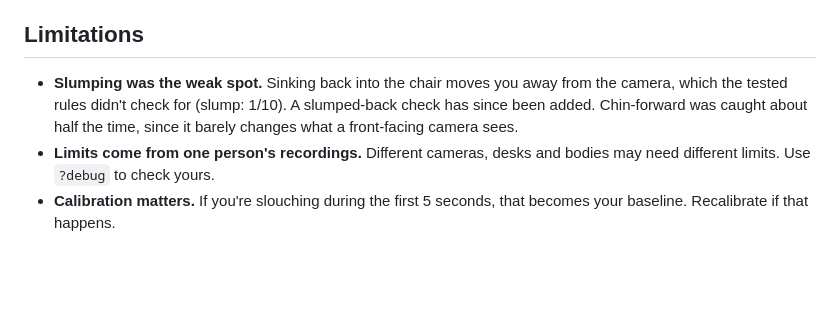
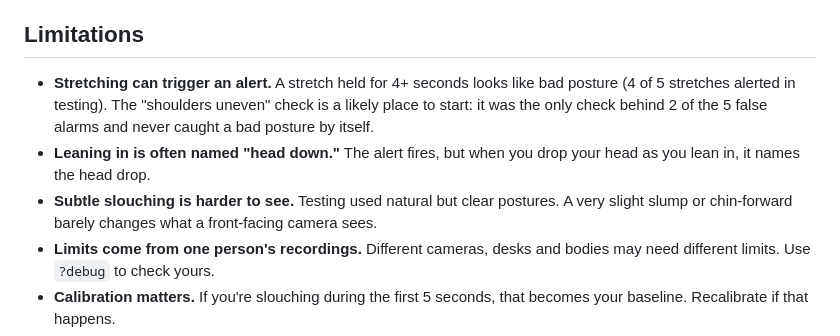
Before and after one commit to shanzayc/ergonomic-posture-coach, a Markdown page: README.md, the part around one of its changes. Rendered like a GitHub page; blank space fills up the shorter version.

```diff
--- a/README.md
+++ b/README.md
@@ -144,7 +172,9 @@ Pose detection runs in your browser, and video frames are never uploaded or save
 
 ## Limitations
 
-- **Slumping was the weak spot.** Sinking back into the chair moves you away from the camera, which the tested rules didn't check for (slump: 1/10). A slumped-back check has since been added. Chin-forward was caught about half the time, since it barely changes what a front-facing camera sees.
+- **Stretching can trigger an alert.** A stretch held for 4+ seconds looks like bad posture (4 of 5 stretches alerted in testing). The "shoulders uneven" check is a likely place to start: it was the only check behind 2 of the 5 false alarms and never caught a bad posture by itself.
+- **Leaning in is often named "head down."** The alert fires, but when you drop your head as you lean in, it names the head drop.
+- **Subtle slouching is harder to see.** Testing used natural but clear postures. A very slight slump or chin-forward barely changes what a front-facing camera sees.
 - **Limits come from one person's recordings.** Different cameras, desks and bodies may need different limits. Use `?debug` to check yours.
 - **Calibration matters.** If you're slouching during the first 5 seconds, that becomes your baseline. Recalibrate if that happens.
 - **Background alerts may slow down.** Browsers throttle hidden tabs, which can delay alerts if the tab stays hidden for a long time.
```
Also changed, not shown: other parts of README.md (+41 -13 lines).
